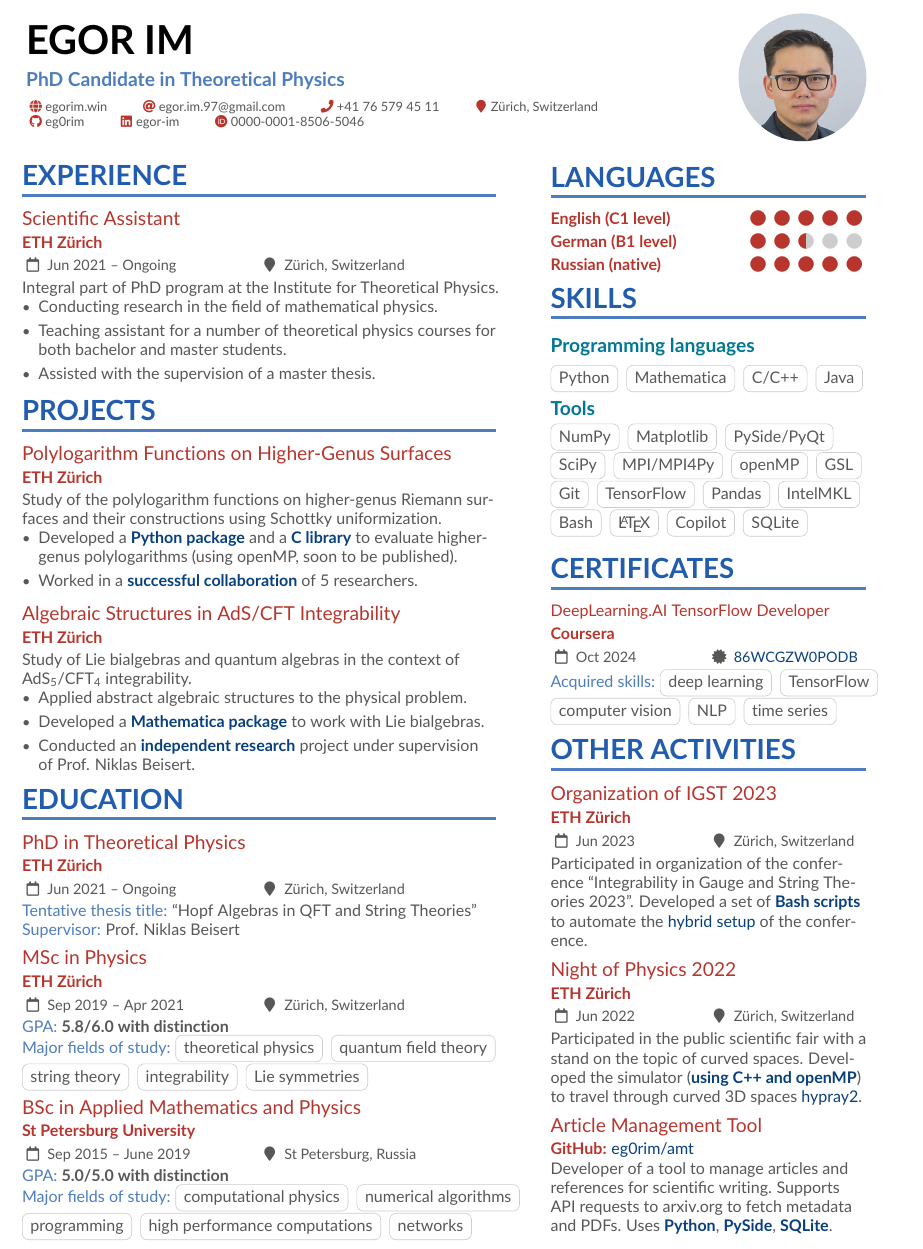
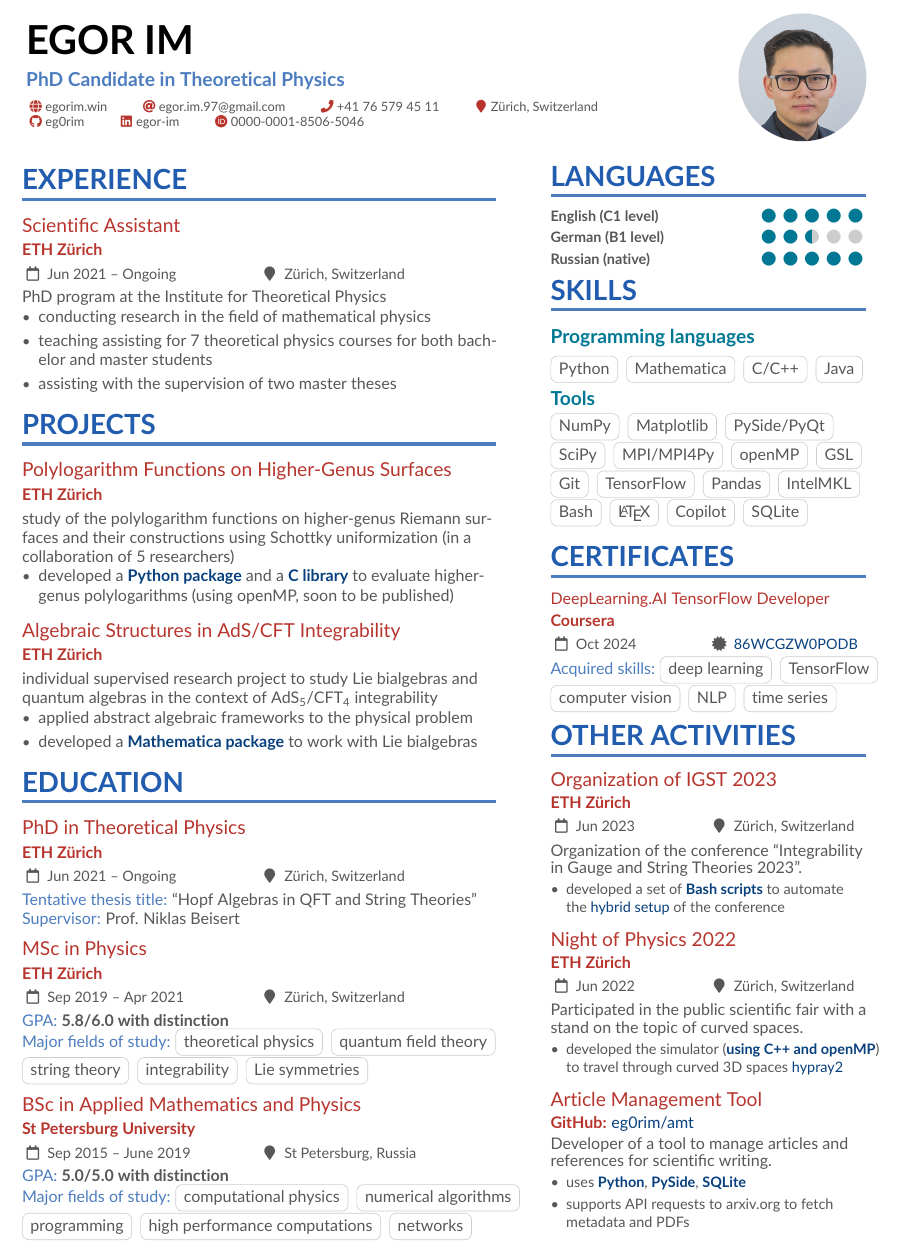
Before and after one commit to eg0rim/cv, a LaTeX CV (cv.tex, which reads altacv.cls): part of page 1 of 2, cut so that both start at the same text. Compiled offline with pdfLaTeX.

Commit message:
some fixed/imrovements

```diff
--- a/altacv.cls
+++ b/altacv.cls
@@ -365,13 +365,13 @@
 % v1.6: Use accsupp so that the actual numeric value is copied/pasted
 %       and also support 0.5, 1.5, 2.5, 3.5, 4.5
 \newcommand{\cvskill}[2]{%
-  \textcolor{emphasis}{\textbf{#1}}\hfill
+  \textcolor{body}{\textbf{#1}}\hfill
   \BeginAccSupp{method=plain,ActualText={#2}}
   \foreach \x in {1,...,5}{%
     \ifdimequal{\x pt - #2 pt}{0.5pt}%
-    {\clipbox*{0pt -0.25ex {.5\width} {\totalheight}}{\color{accent}\cvRatingMarker}%
+    {\clipbox*{0pt -0.25ex {.5\width} {\totalheight}}{\color{subheading}\cvRatingMarker}%
      \clipbox*{{.5\width} -0.25ex {\width} {\totalheight}}{\color{body!30}\cvRatingMarker}}
-    {\ifdimgreater{\x bp}{#2 bp}{\color{body!30}}{\color{accent}}\cvRatingMarker}%
+    {\ifdimgreater{\x bp}{#2 bp}{\color{body!30}}{\color{subheading}}\cvRatingMarker}%
   }\EndAccSupp{}\par%
 }
 
--- a/cv.tex
+++ b/cv.tex
@@ -190,33 +190,31 @@
 \cvsection{Experience}
 
 \cvevent{Scientific Assistant}{ETH Z\"urich}{Jun 2021 -- Ongoing}{Z\"urich, Switzerland}
-Integral part of PhD program at the Institute for Theoretical Physics.
+PhD program at the Institute for Theoretical Physics
 \begin{itemize}
-  \item Conducting research in the field of mathematical physics.
-  \item Teaching assistant for a number of theoretical physics courses for both bachelor and master students.
-  \item Assisted with the supervision of a master thesis.
+  \item conducting research in the field of mathematical physics
+  \item teaching assisting for 7 theoretical physics courses for both bachelor and master students
+  \item assisting with the supervision of two master theses
 \end{itemize}
 
 \cvsection{Projects}
 
 \cvevent{Polylogarithm Functions on Higher-Genus Surfaces}{ETH Z\"urich}{}{}
 \vspace{-0.25em}
-Study of the polylogarithm functions on higher-genus Riemann surfaces and their
-constructions using Schottky uniformization.
+study of the polylogarithm functions on higher-genus Riemann surfaces and their
+constructions using Schottky uniformization (in a collaboration of 5 researchers)
 \begin{itemize}
-  \item Developed a \highlight{Python package} and a \highlight{C library} to evaluate higher-genus polylogarithms (using openMP, soon to be published).
-  \item Worked in a \highlight{successful collaboration} of 5 researchers.
+  \item developed a \highlight{Python package} and a \highlight{C library} to evaluate higher-genus polylogarithms (using openMP, soon to be published)
 \end{itemize}
 
 \medskip
 
 \cvevent{Algebraic Structures in AdS/CFT Integrability}{ETH Z\"urich}{}{}
 \vspace{-0.25em}
-Study of Lie bialgebras and quantum algebras in the context of AdS\textsubscript{5}/CFT\textsubscript{4} integrability.
+individual supervised research project to study Lie bialgebras and quantum algebras in the context of AdS\textsubscript{5}/CFT\textsubscript{4} integrability
 \begin{itemize}
-\item Applied abstract algebraic structures to the physical problem.
-\item Developed a \highlight{Mathematica package} to work with Lie bialgebras.
-\item Conducted an \highlight{independent research} project under supervision of Prof. Niklas Beisert.
+\item applied abstract algebraic frameworks to the physical problem
+\item developed a \highlight{Mathematica package} to work with Lie bialgebras
 \end{itemize}
 
 \cvsection{Education}
@@ -259,13 +257,13 @@ Study of Lie bialgebras and quantum algebras in the context of AdS\textsubscript
 \switchcolumn
 
 \cvsection{Languages}
-
+{\small
 \cvskill{English (C1 level)}{5}
 \smallskip
 \cvskill{German (B1 level)}{2.5}
 \smallskip
 \cvskill{Russian (native)}{5} %% Supports X.5 values.
-
+}
 \cvsection{Skills}
 
 % Don't overuse these \cvtag boxes — they're just eye-candies and not essential. If something doesn't fit on a single line, it probably works better as part of an itemized list (probably inlined itemized list), or just as a comma-separated list of strengths.
@@ -293,21 +291,43 @@ Study of Lie bialgebras and quantum algebras in the context of AdS\textsubscript
 
 \cvsection{Other Activities}
 \cvevent{Organization of IGST 2023}{ETH Z\"urich}{Jun 2023}{Z\"urich, Switzerland}
-Participated in organization of the conference ``Integrability in Gauge and String Theories 2023''.
-Developed a set of \highlight{Bash scripts} to automate the \href{https://indico.phys.ethz.ch/event/49/page/26-hybrid-setup}{\color{ETHBlue120}hybrid setup} of the conference.
+\smallskip
+Organization of the conference ``Integrability in Gauge and String Theories 2023''.
+\smallskip
+{\small
+\begin{itemize}
+  \item developed a set of \highlight{Bash scripts} to automate the \href{https://indico.phys.ethz.ch/event/49/page/26-hybrid-setup}{\color{ETHBlue120}hybrid setup} of the conference
+\end{itemize}
+}
+
 
 \medskip
 
 \cvevent{Night of Physics 2022}{ETH Z\"urich}{Jun 2022}{Z\"urich, Switzerland}
-Participated in the public scientific fair with a stand on the topic of curved spaces. Developed the simulator (\highlight{using C++ and openMP}) to travel through curved 3D spaces \href{https://hypray2.phys.ethz.ch/}{\color{ETHBlue120}hypray2}.
+\smallskip
+Participated in the public scientific fair with a stand on the topic of curved spaces.
+\smallskip
+{\small
+\begin{itemize}
+  \item developed the simulator (\highlight{using C++ and openMP}) to travel through curved 3D spaces \href{https://hypray2.phys.ethz.ch/}{\color{ETHBlue120}hypray2}
+\end{itemize}
+}
 
 \medskip
 
 \cvevent{Article Management Tool}{}{}{}
 \vspace{-0.25em}
 {\color{ETHRed}\textbf{GitHub:}} \href{https://github.com/eg0rim/amt}{\color{ETHBlue120}eg0rim/amt}\\
-Developer of a tool to manage articles and references for scientific writing. Supports API requests to arxiv.org to fetch metadata and PDFs. Uses \highlight{Python}, \highlight{PySide}, \highlight{SQLite}.
+\smallskip
+Developer of a tool to manage articles and references for scientific writing.
+\smallskip
+{\small
+\begin{itemize}
+  \item uses \highlight{Python}, \highlight{PySide}, \highlight{SQLite}
+  \item supports API requests to arxiv.org to fetch metadata and PDFs
+\end{itemize}
 
+}
 \newpage
 
 \cvsection{Referees}
```
Also changed, not shown: README.md.
